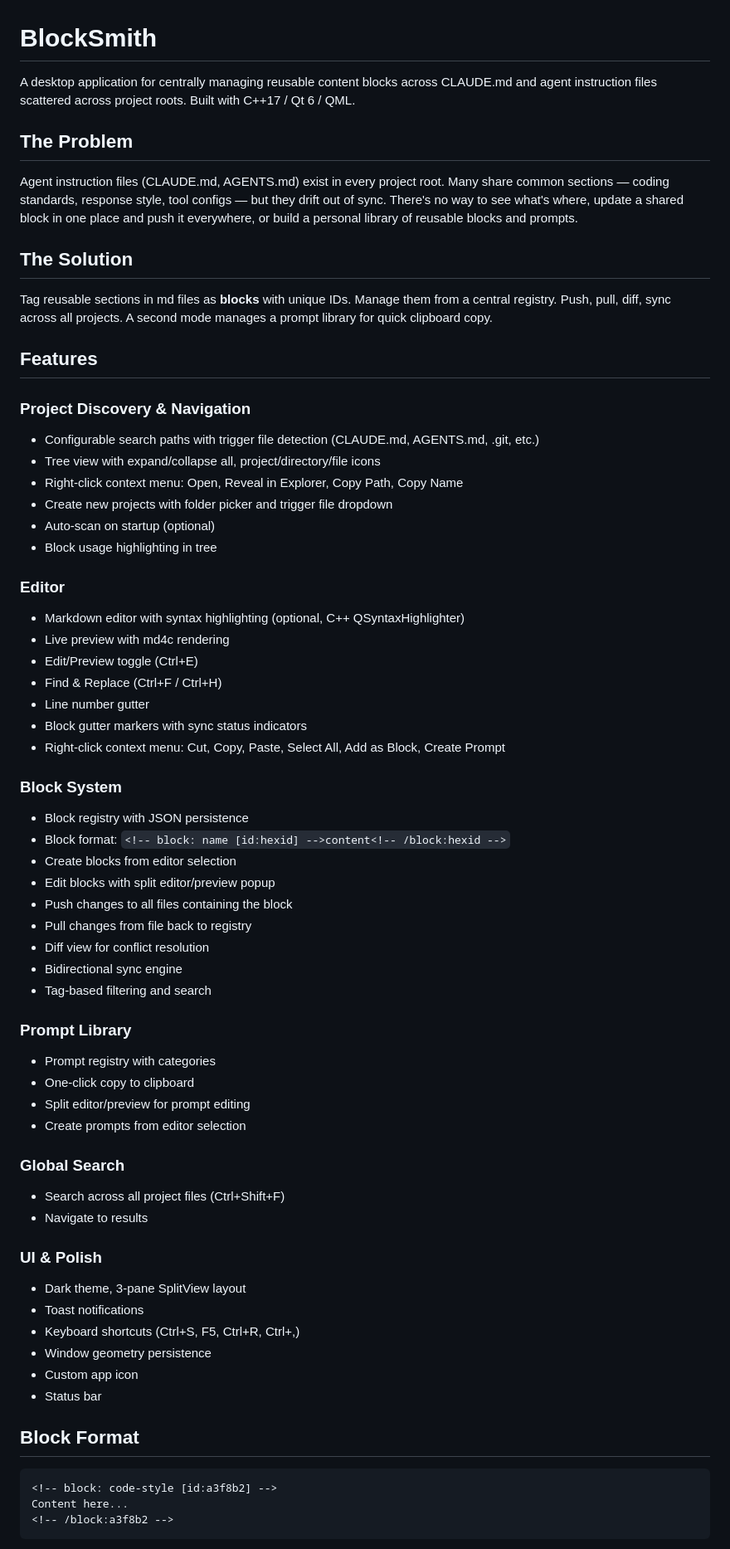
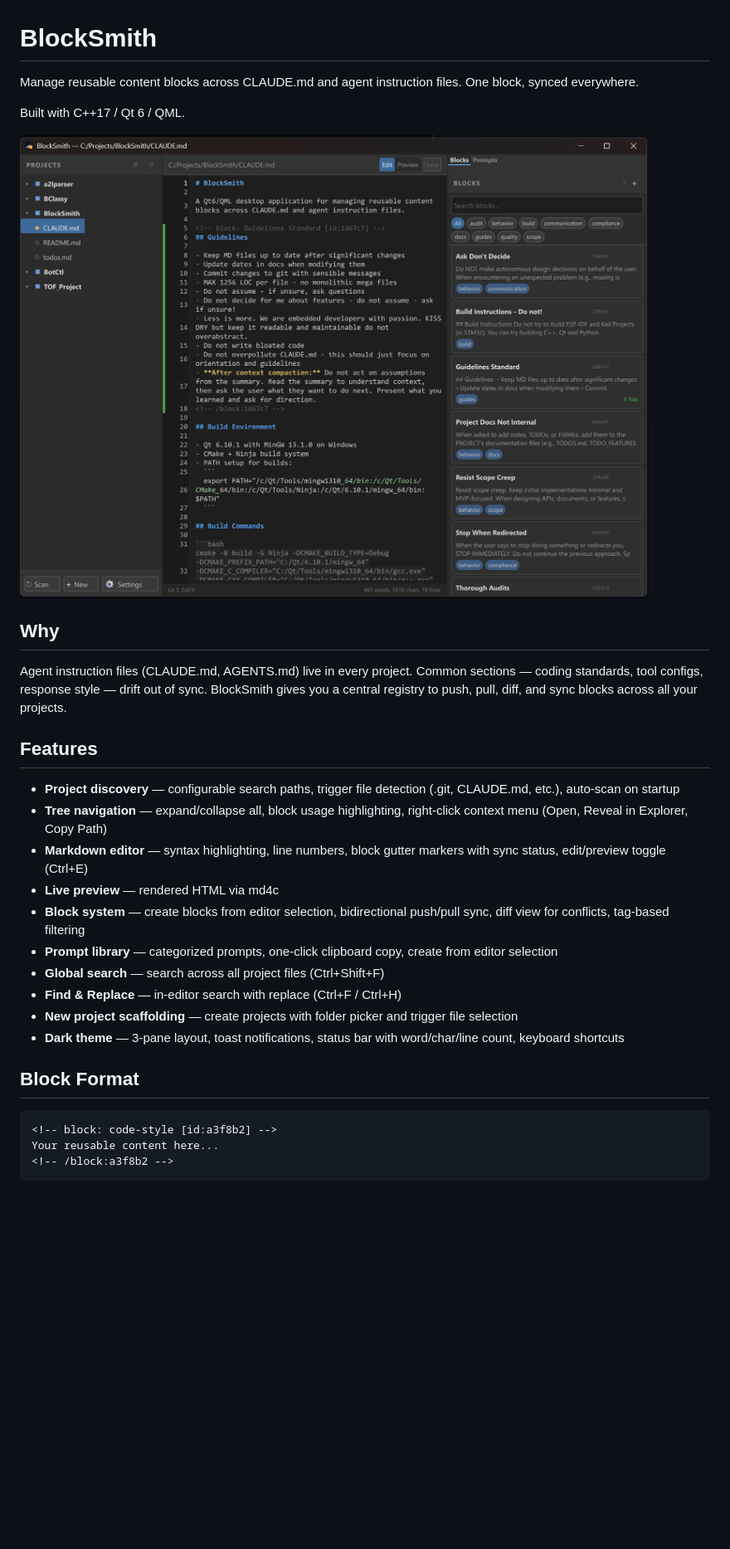
Before and after one commit to bcodesnow/BlockSmith, a Markdown page: README.md, the part around one of its changes. Shown at 83% size. GitHub-like rendering; pictures changed too: resources/screenshot.png (added); blank space fills up the shorter version.

````diff
--- a/README.md
+++ b/README.md
@@ -1,68 +1,33 @@
 # BlockSmith
 
-A desktop application for centrally managing reusable content blocks across CLAUDE.md and agent instruction files scattered across project roots. Built with C++17 / Qt 6 / QML.
+Manage reusable content blocks across CLAUDE.md and agent instruction files. One block, synced everywhere.
 
-## The Problem
+Built with C++17 / Qt 6 / QML.
 
-Agent instruction files (CLAUDE.md, AGENTS.md) exist in every project root. Many share common sections — coding standards, response style, tool configs — but they drift out of sync. There's no way to see what's where, update a shared block in one place and push it everywhere, or build a personal library of reusable blocks and prompts.
+![BlockSmith](resources/screenshot.png)
 
-## The Solution
+## Why
 
-Tag reusable sections in md files as **blocks** with unique IDs. Manage them from a central registry. Push, pull, diff, sync across all projects. A second mode manages a prompt library for quick clipboard copy.
+Agent instruction files (CLAUDE.md, AGENTS.md) live in every project. Common sections — coding standards, tool configs, response style — drift out of sync. BlockSmith gives you a central registry to push, pull, diff, and sync blocks across all your projects.
 
 ## Features
 
-### Project Discovery & Navigation
-- Configurable search paths with trigger file detection (CLAUDE.md, AGENTS.md, .git, etc.)
-- Tree view with expand/collapse all, project/directory/file icons
-- Right-click context menu: Open, Reveal in Explorer, Copy Path, Copy Name
-- Create new projects with folder picker and trigger file dropdown
-- Auto-scan on startup (optional)
-- Block usage highlighting in tree
-
-### Editor
-- Markdown editor with syntax highlighting (optional, C++ QSyntaxHighlighter)
-- Live preview with md4c rendering
-- Edit/Preview toggle (Ctrl+E)
-- Find & Replace (Ctrl+F / Ctrl+H)
-- Line number gutter
-- Block gutter markers with sync status indicators
-- Right-click context menu: Cut, Copy, Paste, Select All, Add as Block, Create Prompt
-
-### Block System
-- Block registry with JSON persistence
-- Block format: `<!-- block: name [id:hexid] -->content<!-- /block:hexid -->`
-- Create blocks from editor selection
-- Edit blocks with split editor/preview popup
-- Push changes to all files containing the block
-- Pull changes from file back to registry
-- Diff view for conflict resolution
-- Bidirectional sync engine
-- Tag-based filtering and search
-
-### Prompt Library
-- Prompt registry with categories
-- One-click copy to clipboard
-- Split editor/preview for prompt editing
-- Create prompts from editor selection
-
-### Global Search
-- Search across all project files (Ctrl+Shift+F)
-- Navigate to results
-
-### UI & Polish
-- Dark theme, 3-pane SplitView layout
-- Toast notifications
-- Keyboard shortcuts (Ctrl+S, F5, Ctrl+R, Ctrl+,)
-- Window geometry persistence
-- Custom app icon
-- Status bar
+- **Project discovery** — configurable search paths, trigger file detection (.git, CLAUDE.md, etc.), auto-scan on startup
+- **Tree navigation** — expand/collapse all, block usage highlighting, right-click context menu (Open, Reveal in Explorer, Copy Path)
+- **Markdown editor** — syntax highlighting, line numbers, block gutter markers with sync status, edit/preview toggle (Ctrl+E)
+- **Live preview** — rendered HTML via md4c
+- **Block system** — create blocks from editor selection, bidirectional push/pull sync, diff view for conflicts, tag-based filtering
+- **Prompt library** — categorized prompts, one-click clipboard copy, create from editor selection
+- **Global search** — search across all project files (Ctrl+Shift+F)
+- **Find & Replace** — in-editor search with replace (Ctrl+F / Ctrl+H)
+- **New project scaffolding** — create projects with folder picker and trigger file selection
+- **Dark theme** — 3-pane layout, toast notifications, status bar with word/char/line count, keyboard shortcuts
 
 ## Block Format
 
 ```markdown
 <!-- block: code-style [id:a3f8b2] -->
-Content here...
+Your reusable content here...
 <!-- /block:a3f8b2 -->
 ```
 
````
Also changed, not shown: other parts of README.md (+5 -62 lines), CLAUDE.md (+3 -13 lines), docs/architecture.md (added, +149 -0 lines), docs/user-manual.md (added, +87 -0 lines), todos.md (deleted, +0 -67 lines), 1 other file.
